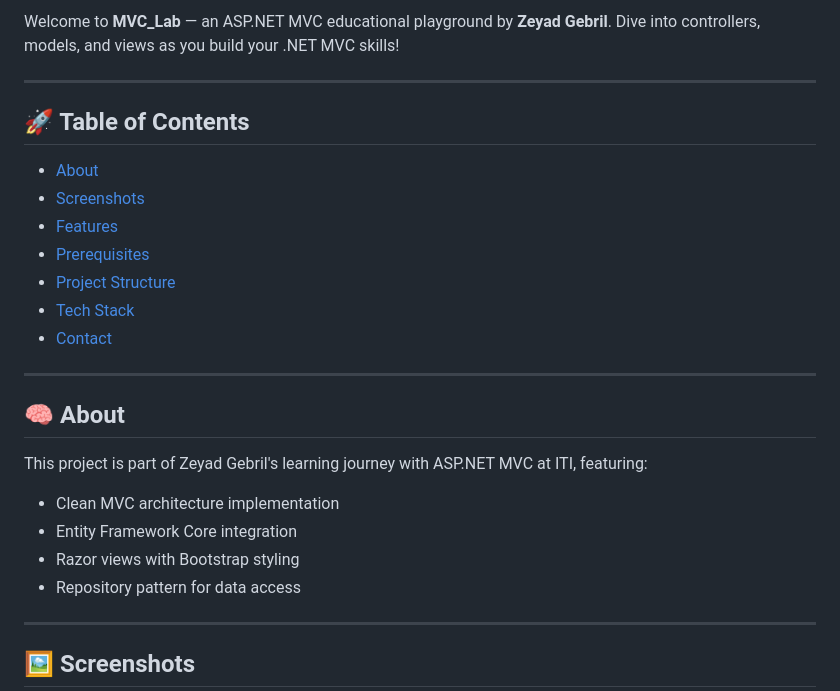
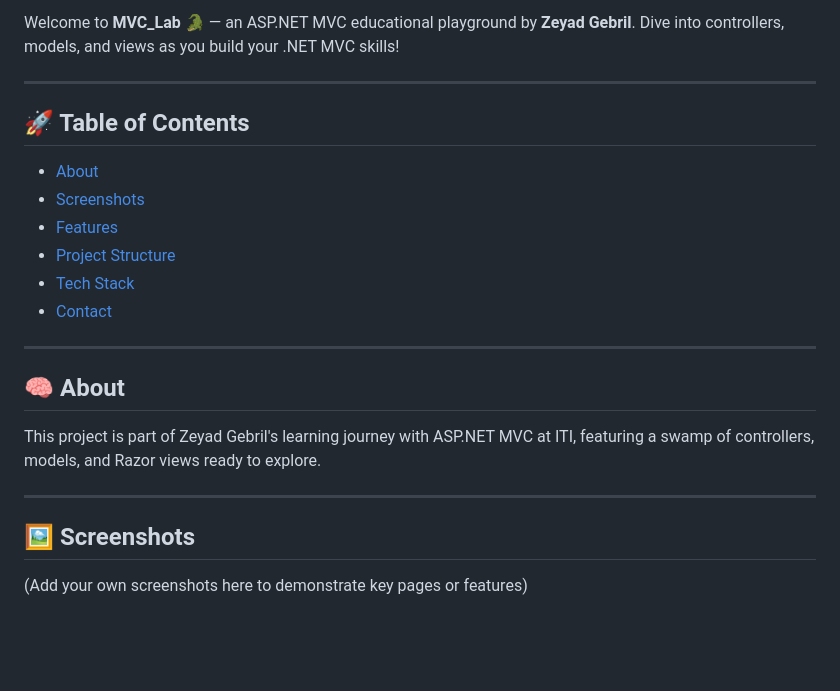
Before and after one commit to zeyadgebril/MVC_Lab, a Markdown page: README.md, the part around the change printed below. Rendered like a GitHub page; blank space fills up the shorter version.

```diff
--- a/README.md
+++ b/README.md
@@ -204,6 +12,6 @@
 
   <p>
-    Welcome to <strong>MVC_Lab</strong> — an ASP.NET MVC educational playground by <strong>Zeyad Gebril</strong>.
+    Welcome to <strong>MVC_Lab</strong> 🐊 — an ASP.NET MVC educational playground by <strong>Zeyad Gebril</strong>.
     Dive into controllers, models, and views as you build your .NET MVC skills!
   </p>
 
@@ -214,7 +22,6 @@
     <li><a href="#about">About</a></li>
     <li><a href="#screenshots">Screenshots</a></li>
     <li><a href="#features">Features</a></li>
-    <li><a href="#prerequisites">Prerequisites</a></li>
     <li><a href="#project-structure">Project Structure</a></li>
     <li><a href="#tech-stack">Tech Stack</a></li>
     <li><a href="#contact">Contact</a></li>
@@ -224,16 +31,11 @@
 
   <h2 id="about">🧠 About</h2>
   <p>
-    This project is part of Zeyad Gebril's learning journey with ASP.NET MVC at ITI, featuring:
+    This project is part of Zeyad Gebril's learning journey with ASP.NET MVC at ITI, featuring a swamp of controllers, models, and Razor views ready to explore.
   </p>
-  <ul>
-    <li>Clean MVC architecture implementation</li>
-    <li>Entity Framework Core integration</li>
-    <li>Razor views with Bootstrap styling</li>
-    <li>Repository pattern for data access</li>
-  </ul>
 
   <hr />
 
-  <h2 id="screenshots">🖼️ Screenshots</h2>
+ <h2 id="screenshots">🖼️ Screenshots</h2>
+<p>(Add your own screenshots here to demonstrate key pages or features)</p>
 
```
Also changed, not shown: other parts of README.md (+82 -291 lines).
